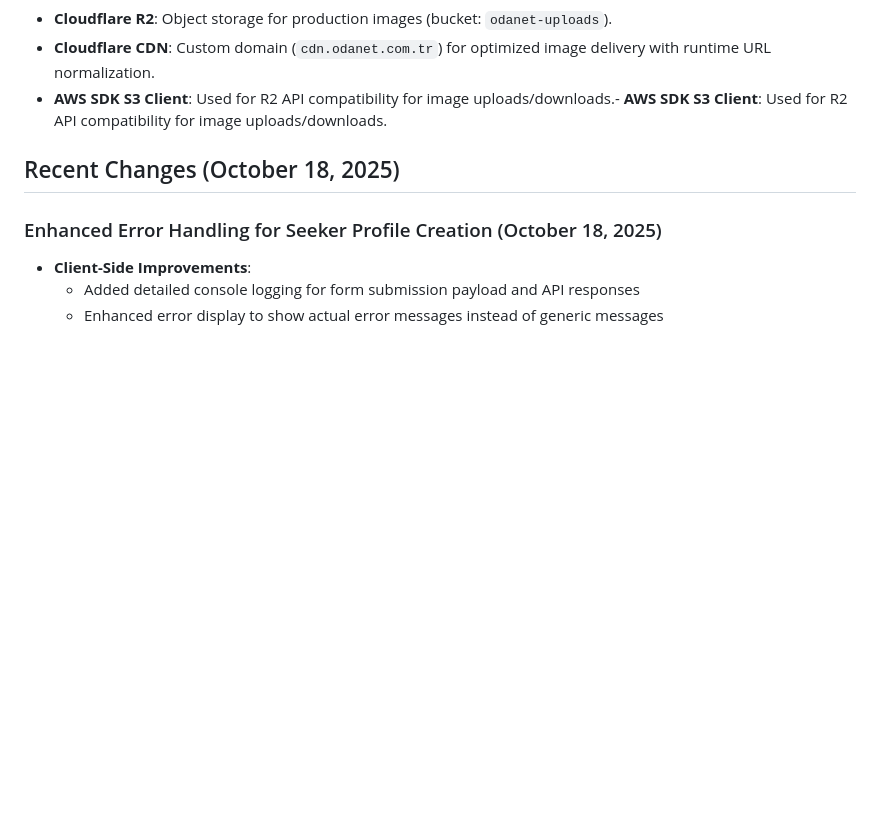
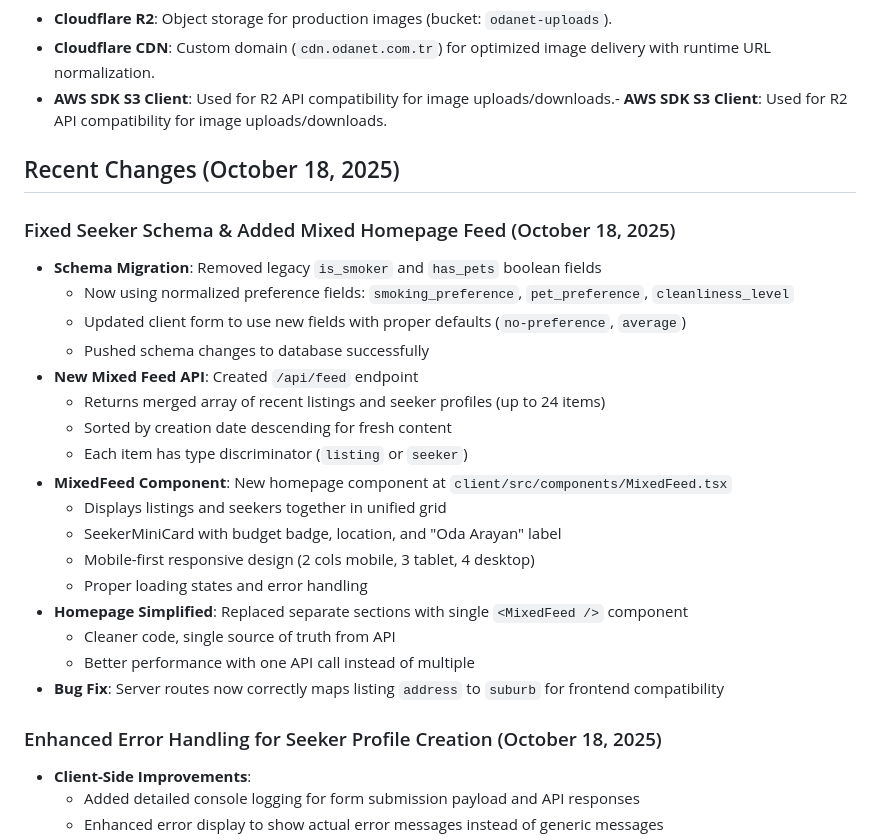
Before and after one commit to Mesutdemirok/FlatmateConnect, a Markdown page: replit.md, the part around the change. Drawn GitHub-style; blank space fills up the shorter version.

Commit message:
Update user preferences and add a mixed feed for the homepage
Migrates seeker schema to normalized preference fields, introduces a new `/api/feed` endpoint for a mixed feed of listings and seeker profiles, and updates the homepage component to display this unified feed. Includes client-side error handling enhancements and a bug fix for address mapping.

Replit-Commit-Author: Agent
Replit-Commit-Session-Id: 33fb195d-c86f-4cb6-9e5b-0208da51dc9c
Replit-Commit-Checkpoint-Type: intermediate_checkpoint
Replit-Commit-Screenshot-Url: https://storage.googleapis.com/screenshot-production-us-central1/217db6ce-3fa5-4d7e-960e-5dc9e683b312/33fb195d-c86f-4cb6-9e5b-0208da51dc9c/t13VMK7

```diff
--- a/replit.md
+++ b/replit.md
@@ -74,6 +74,25 @@ Preferred communication style: Simple, everyday language.
 
 ## Recent Changes (October 18, 2025)
 
+### Fixed Seeker Schema & Added Mixed Homepage Feed (October 18, 2025)
+- **Schema Migration**: Removed legacy `is_smoker` and `has_pets` boolean fields
+  - Now using normalized preference fields: `smoking_preference`, `pet_preference`, `cleanliness_level`
+  - Updated client form to use new fields with proper defaults (`no-preference`, `average`)
+  - Pushed schema changes to database successfully
+- **New Mixed Feed API**: Created `/api/feed` endpoint
+  - Returns merged array of recent listings and seeker profiles (up to 24 items)
+  - Sorted by creation date descending for fresh content
+  - Each item has type discriminator (`listing` or `seeker`)
+- **MixedFeed Component**: New homepage component at `client/src/components/MixedFeed.tsx`
+  - Displays listings and seekers together in unified grid
+  - SeekerMiniCard with budget badge, location, and "Oda Arayan" label
+  - Mobile-first responsive design (2 cols mobile, 3 tablet, 4 desktop)
+  - Proper loading states and error handling
+- **Homepage Simplified**: Replaced separate sections with single `<MixedFeed />` component
+  - Cleaner code, single source of truth from API
+  - Better performance with one API call instead of multiple
+- **Bug Fix**: Server routes now correctly maps listing `address` to `suburb` for frontend compatibility
+
 ### Enhanced Error Handling for Seeker Profile Creation (October 18, 2025)
 - **Client-Side Improvements**:
   - Added detailed console logging for form submission payload and API responses
```
